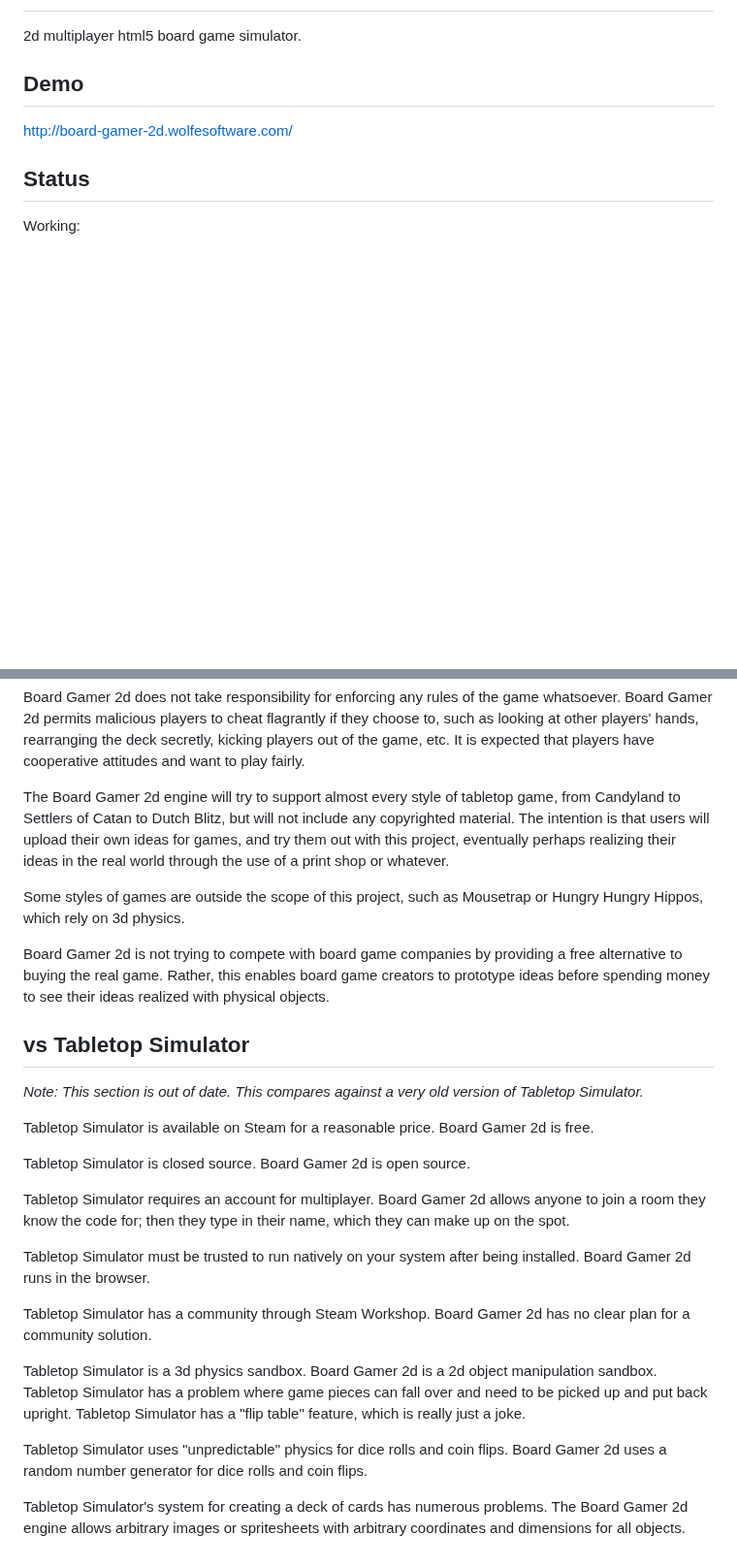
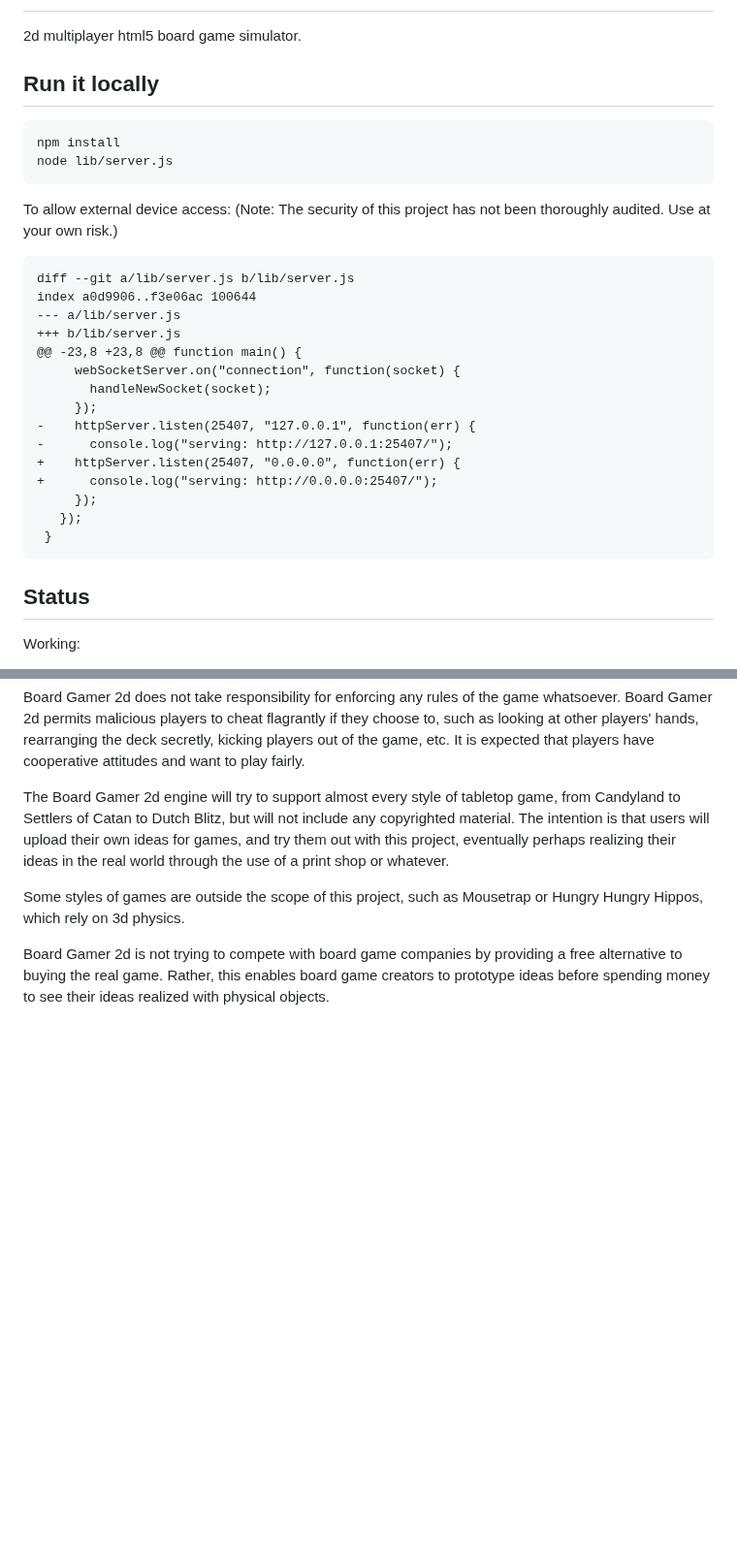
Before and after one commit to thejoshwolfe/board-gamer-2d, a Markdown page: README.md, 2 parts joined by grey strips. Shown at 97% size. Rendered like a GitHub page; blank space fills up the shorter version.

Commit message:
update readme
closes #3, closes #4. thanks @clach04

````diff
--- a/README.md
+++ b/README.md
@@ -2,9 +2,32 @@
 
 2d multiplayer html5 board game simulator.
 
-## Demo
+## Run it locally
 
-http://board-gamer-2d.wolfesoftware.com/
+```
+npm install
+node lib/server.js
+```
+
+To allow external device access: (Note: The security of this project has not been thoroughly audited. Use at your own risk.)
+
+```diff
+diff --git a/lib/server.js b/lib/server.js
+index a0d9906..f3e06ac 100644
+--- a/lib/server.js
++++ b/lib/server.js
+@@ -23,8 +23,8 @@ function main() {
+     webSocketServer.on("connection", function(socket) {
+       handleNewSocket(socket);
+     });
+-    httpServer.listen(25407, "127.0.0.1", function(err) {
+-      console.log("serving: http://127.0.0.1:25407/");
++    httpServer.listen(25407, "0.0.0.0", function(err) {
++      console.log("serving: http://0.0.0.0:25407/");
+     });
+   });
+ }
+```
 
 ## Status
 
@@ -59,33 +82,3 @@ Some styles of games are outside the scope of this project, such as Mousetrap or
 
 Board Gamer 2d is not trying to compete with board game companies by providing a free alternative to buying the real game.
 Rather, this enables board game creators to prototype ideas before spending money to see their ideas realized with physical objects.
-
-## vs Tabletop Simulator
-
-*Note: This section is out of date. This compares against a very old version of Tabletop Simulator.*
-
-Tabletop Simulator is available on Steam for a reasonable price.
-Board Gamer 2d is free.
-
-Tabletop Simulator is closed source.
-Board Gamer 2d is open source.
-
-Tabletop Simulator requires an account for multiplayer.
-Board Gamer 2d allows anyone to join a room they know the code for; then they type in their name, which they can make up on the spot.
-
-Tabletop Simulator must be trusted to run natively on your system after being installed.
-Board Gamer 2d runs in the browser.
-
-Tabletop Simulator has a community through Steam Workshop.
-Board Gamer 2d has no clear plan for a community solution.
-
-Tabletop Simulator is a 3d physics sandbox.
-Board Gamer 2d is a 2d object manipulation sandbox.
-Tabletop Simulator has a problem where game pieces can fall over and need to be picked up and put back upright.
-Tabletop Simulator has a "flip table" feature, which is really just a joke.
-
-Tabletop Simulator uses "unpredictable" physics for dice rolls and coin flips.
-Board Gamer 2d uses a random number generator for dice rolls and coin flips.
-
-Tabletop Simulator's system for creating a deck of cards has numerous problems.
-The Board Gamer 2d engine allows arbitrary images or spritesheets with arbitrary coordinates and dimensions for all objects.
````
